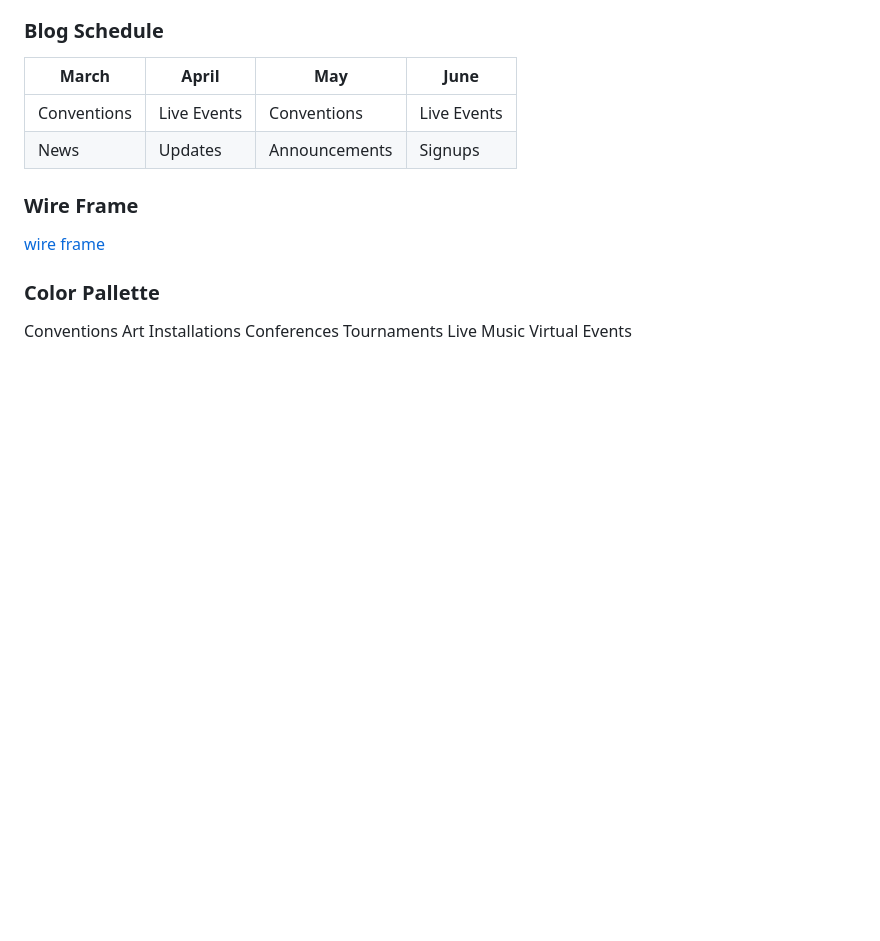
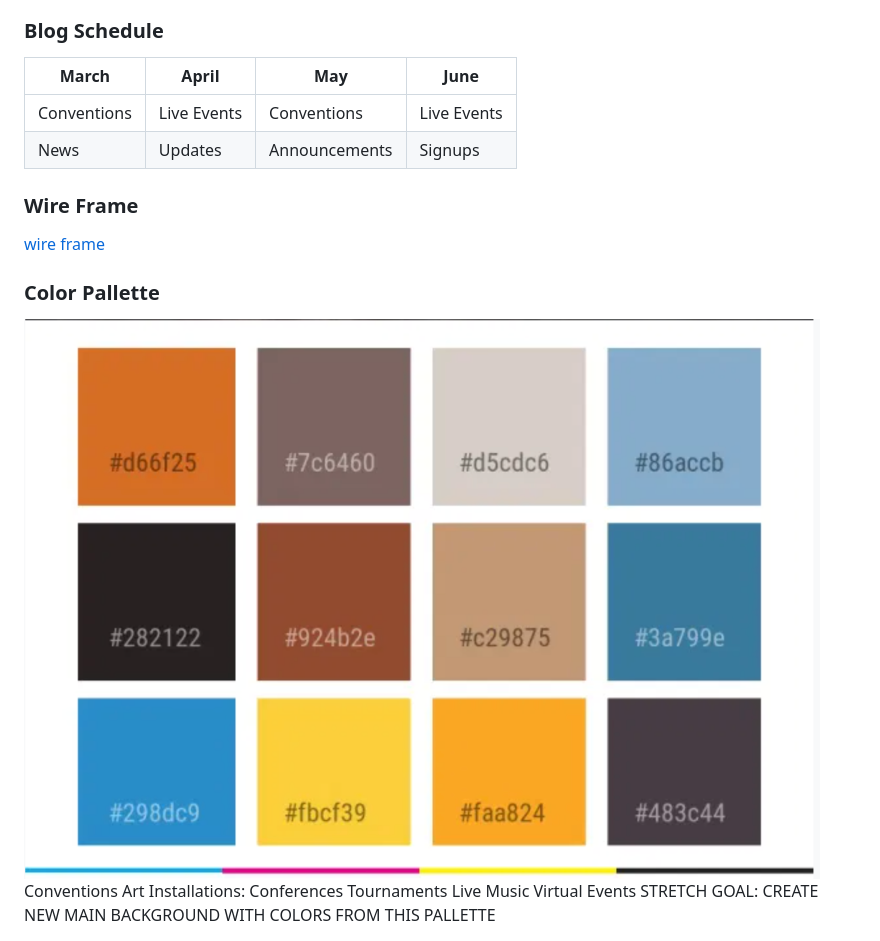
Before and after one commit to EventConNews/EventConNewsBlog, a Markdown page: README.md, the part around the change. Drawn GitHub-style; pictures changed too: images/eventconnewscolorpalette.jpg (added); blank space fills up the shorter version.

Commit message:
added image of color palette

```diff
--- a/README.md
+++ b/README.md
@@ -14,9 +14,11 @@ This repo contains a blog detailing upcoming live events and coventions
 [wire frame](https://wireframe.cc/wK4mB1)
 
 ### Color Pallette
+<img class="color palette" src="images/eventconnewscolorpalette.jpg" alt="Event Convention News Color Palette" />
 Conventions
-Art Installations
+Art Installations:
 Conferences
 Tournaments
 Live Music
 Virtual Events
+  STRETCH GOAL: CREATE NEW MAIN BACKGROUND WITH COLORS FROM THIS PALLETTE
```
